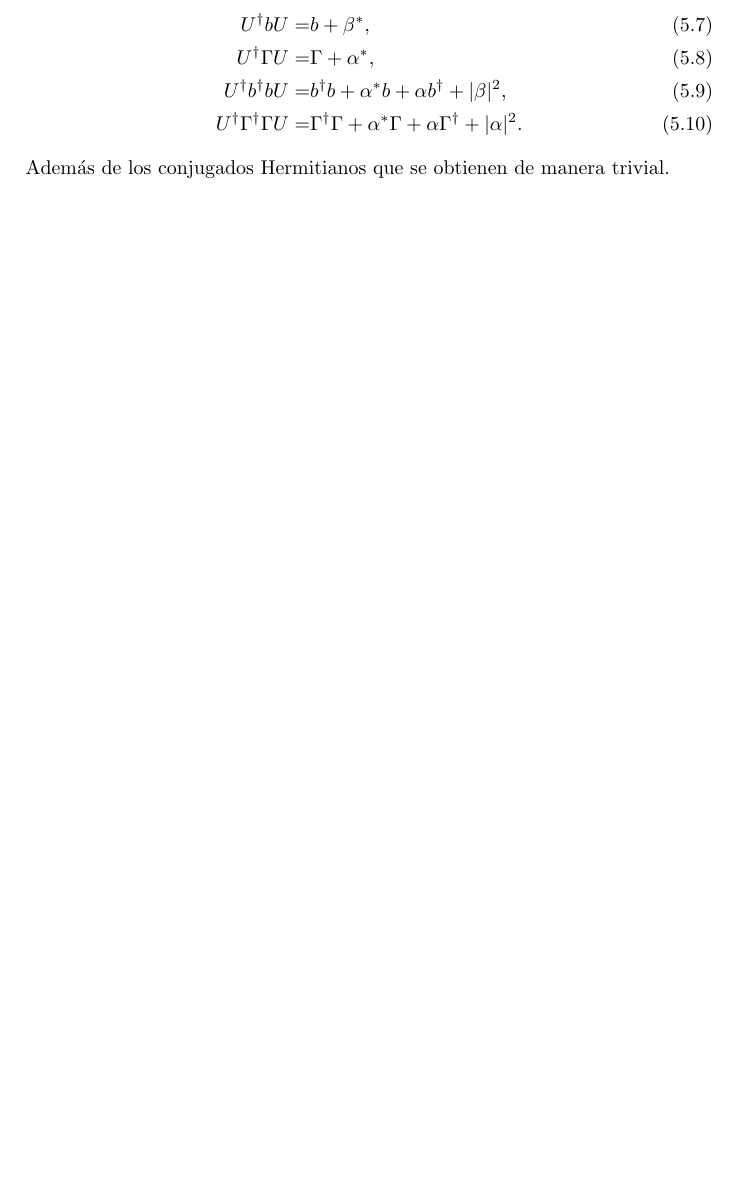
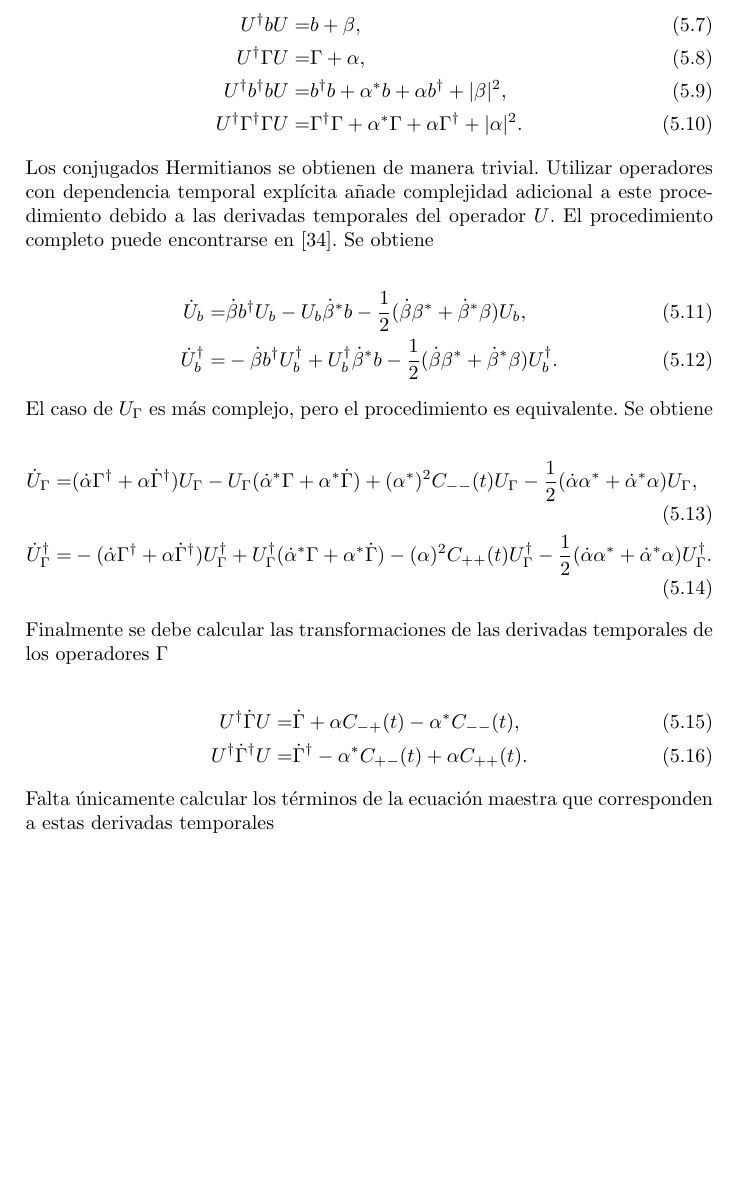
Before and after one commit to TigrisAltaica/Candidatura, a LaTeX document (Candidatura.tex): part of page 32 of 35, cut so that both start at the same text, the shorter picture padded with empty space. Compiled offline with pdfLaTeX.

Commit message:
Arreglados los calculos de marco desplazado, falta solo resultado

```diff
--- a/Candidatura.tex
+++ b/Candidatura.tex
@@ -946,11 +946,29 @@ U_{b,\Gamma} =  U_b U_\Gamma = e^{(\beta b^\dagger - \beta^* b)}e^{(\alpha\Gamma
 \end{align} A partir de este punto, se omiten los sub-índices de las transformaciones y la $'$ para la matriz densidad. La transformación afecta a los distintos operadores presentes en el Hamiltoniano de la siguiente forma
 
 \begin{align}
-U^\dagger b U =& b + \beta^*,\\
-U^\dagger \Gamma U =& \Gamma + \alpha^*,\\
+U^\dagger b U =& b + \beta,\\
+U^\dagger \Gamma U =& \Gamma + \alpha,\\
 U^\dagger b^\dagger b U =& b^\dagger b + \alpha^* b + \alpha b^\dagger +|\beta|^2,\\
 U^\dagger \Gamma^\dagger \Gamma U =& \Gamma^\dagger \Gamma + \alpha^* \Gamma + \alpha \Gamma^\dagger +|\alpha|^2.
-\end{align} Además de los conjugados Hermitianos que se obtienen de manera trivial.
+\end{align} Los conjugados Hermitianos se obtienen de manera trivial. Utilizar operadores con dependencia temporal explícita añade complejidad adicional a este procedimiento debido a las derivadas temporales del operador $U$. El procedimiento completo puede encontrarse en \cite{TesisMaestria}. Se obtiene
+
+\begin{align}
+\dot{U}_b=&\dot{\beta} b^\dagger U_b - U_b\dot{\beta}^*b - \frac{1}{2}(\dot{\beta} \beta^*+\dot{\beta}^* \beta)U_b,\\
+\dot{U}_b^\dagger=&-\dot{\beta} b^\dagger U_b^\dagger + U_b^\dagger\dot{\beta}^*b - \frac{1}{2}(\dot{\beta} \beta^*+\dot{\beta}^* \beta)U_b^\dagger.
+\end{align} El caso de $U_\Gamma$ es más complejo, pero el procedimiento es equivalente. Se obtiene
+
+\begin{align}
+\dot{U}_\Gamma =&(\dot{\alpha}\Gamma^\dagger +\alpha \dot{\Gamma}^\dagger)U_\Gamma - U_\Gamma(\dot{\alpha}^*\Gamma+\alpha^* \dot{\Gamma}) + (\alpha^*)^2 C_{--}(t)U_\Gamma-\frac{1}{2}(\dot{\alpha} \alpha^*+\dot{\alpha}^* \alpha)U_\Gamma, \\
+\dot{U}^\dagger_\Gamma=&-(\dot{\alpha}\Gamma^\dagger +\alpha \dot{\Gamma}^\dagger)U_\Gamma^\dagger + U_\Gamma^\dagger(\dot{\alpha}^*\Gamma+\alpha^* \dot{\Gamma}) - (\alpha)^2 C_{++}(t)U_\Gamma^\dagger-\frac{1}{2}(\dot{\alpha} \alpha^*+\dot{\alpha}^* \alpha)U_\Gamma^\dagger.
+\end{align} Finalmente se debe calcular las transformaciones de las derivadas temporales de los operadores $\Gamma$
+
+\begin{align}
+U^{\dagger}\dot{\Gamma}U =& \dot{\Gamma} + \alpha C_{-+}(t) -\alpha^* C_{--}(t),\\
+U^{\dagger}\dot{\Gamma}^\dagger U =& \dot{\Gamma}^\dagger - \alpha^* C_{+-}(t) +\alpha C_{++}(t).
+\end{align} Falta únicamente calcular los términos de la ecuación maestra que corresponden a estas derivadas temporales
+
+
+
 
 
 
```
Also changed, not shown: Candidatura.pdf, 3 other files.
